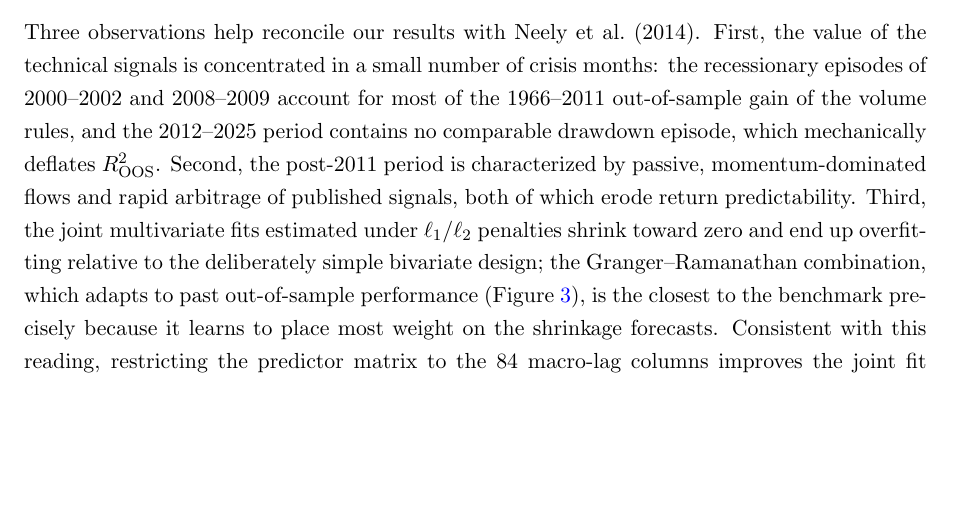
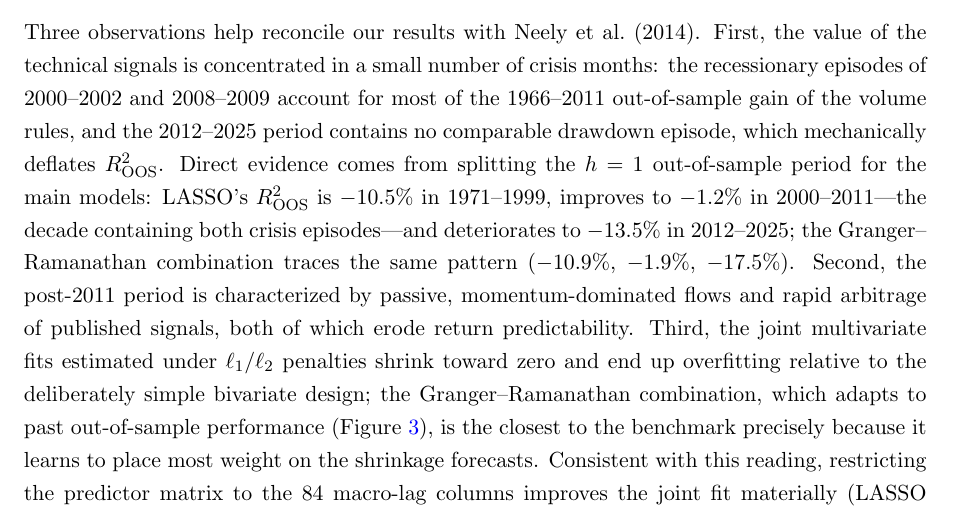
Before and after one commit to sasssyboujee/ec4308-equity-premium, a LaTeX paper (report/main.tex): part of page 10 of 12, cut so that both start at the same text, the shorter picture padded with empty space. Compiled offline with pdfLaTeX.

Commit message:
Subperiod evidence for episodic predictability (rlasso -10.5/-1.2/-13.5 across 1971-99/2000-11/2012-25)

```diff
--- a/report/main.tex
+++ b/report/main.tex
@@ -312,8 +312,13 @@ First, the value of the technical signals is concentrated in a small number
 of crisis months: the recessionary episodes of 2000--2002 and 2008--2009
 account for most of the 1966--2011 out-of-sample gain of the volume rules,
 and the 2012--2025 period contains no comparable drawdown episode, which
-mechanically deflates $R^2_{\mathrm{OOS}}$. Second, the post-2011 period is
-characterized by passive, momentum-dominated flows and rapid arbitrage of
+mechanically deflates $R^2_{\mathrm{OOS}}$. Direct evidence comes from
+splitting the $h=1$ out-of-sample period for the main models: LASSO's
+$R^2_{\mathrm{OOS}}$ is $-10.5\%$ in 1971--1999, improves to $-1.2\%$ in
+2000--2011---the decade containing both crisis episodes---and deteriorates
+to $-13.5\%$ in 2012--2025; the Granger--Ramanathan combination traces the
+same pattern ($-10.9\%$, $-1.9\%$, $-17.5\%$). Second, the post-2011 period
+is characterized by passive, momentum-dominated flows and rapid arbitrage of
 published signals, both of which erode return predictability. Third, the
 joint multivariate fits estimated under $\ell_1$/$\ell_2$ penalties shrink
 toward zero and end up overfitting relative to the deliberately simple
```
Also changed, not shown: report/main.pdf, 1 other file.
